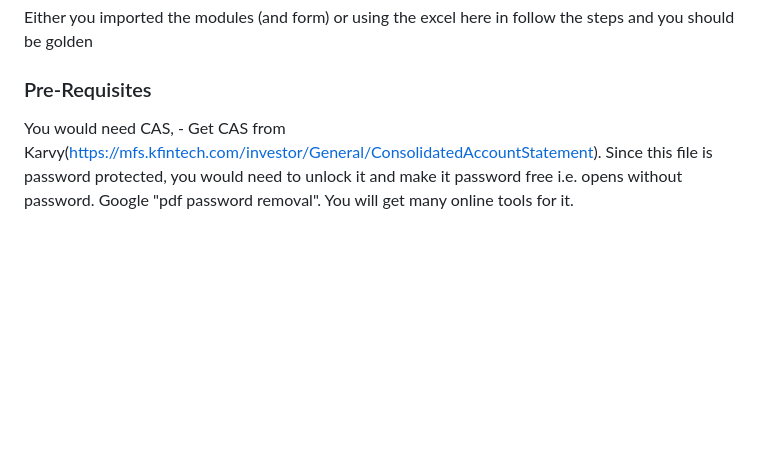
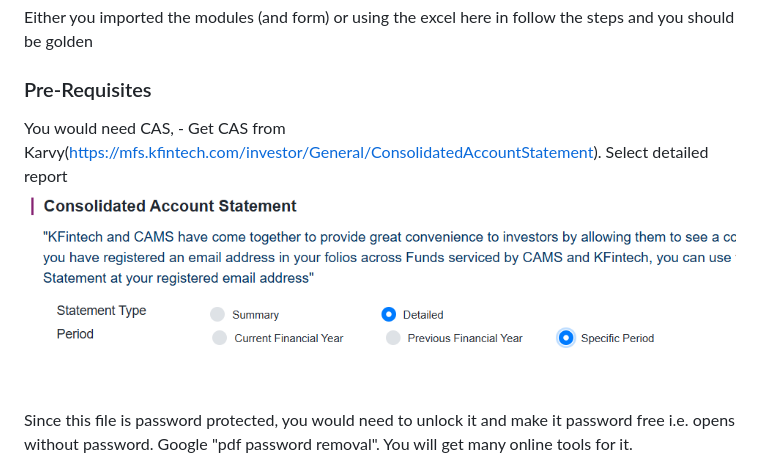
Before and after one commit to itsddpanda/CASscanner, a Markdown page: README.md, the part around the change. Drawn GitHub-style; blank space fills up the shorter version.

```diff
--- a/README.md
+++ b/README.md
@@ -31,7 +31,9 @@ If you are importing-
 Either you imported the modules (and form) or using the excel here in follow the steps and you should be golden
 
 ### Pre-Requisites
-You would need CAS, - Get CAS from Karvy(https://mfs.kfintech.com/investor/General/ConsolidatedAccountStatement).
+You would need CAS, - Get CAS from Karvy(https://mfs.kfintech.com/investor/General/ConsolidatedAccountStatement). Select detailed report
+![](https://github.com/itsddpanda/CASscanner/blob/main/delete.png)
+
 Since this file is password protected, you would need to unlock it and make it password free i.e. opens without password. Google "pdf password removal".
 You will get many online tools for it.
 
```
